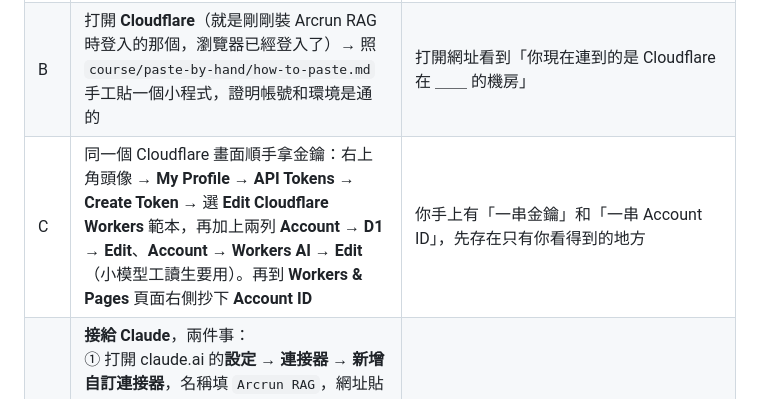
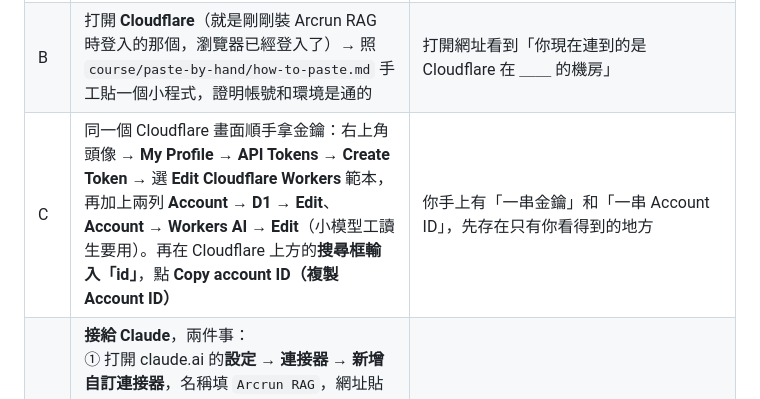
Before and after one commit to youlinhsieh/ax303-bakery-template, a Markdown page: README.md, the part around the change. GitHub-like rendering.

Commit message:
Account ID 改用搜尋框輸入 id → Copy account ID（inkstone/ax-courses b2b935e）
Co-Authored-By: Claude Opus 5.5 <noreply@anthropic.com>
Claude-Session: https://claude.ai/code/session_017Dzer6GV1MNb5PqvRd1jF8

```diff
--- a/README.md
+++ b/README.md
@@ -24,7 +24,7 @@ Windows、Mac 做法一樣。**開課前只要完成下面四步**，每步都
 |---|---|---|
 | A | 到 **rag.arcrun.dev** 照安裝畫面裝 **Arcrun RAG**。過程中它會要你**登入 Cloudflare**：有帳號就登入，沒有就在那一步**新開一個**（免費版即可）。Arcrun RAG 會裝在這個 Cloudflare 帳號裡 | 你手上有「MCP 網址」（`https://arcrun-mcp.….workers.dev/mcp`；登入 Portal 的設定頁也複製得到）和你登入 Portal 用的 email、密碼。Arcrun 沒有另外的 token 或金鑰。登入失敗請舉手，那是已知問題 |
 | B | 打開 **Cloudflare**（就是剛剛裝 Arcrun RAG 時登入的那個，瀏覽器已經登入了）→ 照 `course/paste-by-hand/how-to-paste.md` 手工貼一個小程式，證明帳號和環境是通的 | 打開網址看到「你現在連到的是 Cloudflare 在 ＿＿ 的機房」 |
-| C | 同一個 Cloudflare 畫面順手拿金鑰：右上角頭像 → **My Profile → API Tokens → Create Token** → 選 **Edit Cloudflare Workers** 範本，再加上兩列 **Account → D1 → Edit**、**Account → Workers AI → Edit**（小模型工讀生要用）。再到 **Workers & Pages** 頁面右側抄下 **Account ID** | 你手上有「一串金鑰」和「一串 Account ID」，先存在只有你看得到的地方 |
+| C | 同一個 Cloudflare 畫面順手拿金鑰：右上角頭像 → **My Profile → API Tokens → Create Token** → 選 **Edit Cloudflare Workers** 範本，再加上兩列 **Account → D1 → Edit**、**Account → Workers AI → Edit**（小模型工讀生要用）。再在 Cloudflare 上方的**搜尋框輸入「id」**，點 **Copy account ID（複製 Account ID）** | 你手上有「一串金鑰」和「一串 Account ID」，先存在只有你看得到的地方 |
 | D | **接給 Claude**，兩件事：<br>① 打開 claude.ai 的**設定 → 連接器 → 新增自訂連接器**，名稱填 `Arcrun RAG`，網址貼 A 的 MCP 網址，儲存後按**授權**，在跳出的頁面填你的 **Portal email ＋密碼**（就是你登入知識庫的那一組）；<br>② 在 claude.ai/code 選你的 repo，打開**環境（Environment）設定**，**Network access** 選 **Full**，然後在**環境變數**填兩行：<br>`CLOUDFLARE_API_TOKEN=C 的金鑰`<br>`CLOUDFLARE_ACCOUNT_ID=C 的 Account ID` | ① 連接器清單裡 Arcrun RAG 顯示已連線。② 環境存好。兩個 Cloudflare 的值只填在這裡，不要貼進對話、不要寫進任何檔案；Arcrun 這邊全程沒有 token 要填 |
 | E | **開一個新的工作階段**，對 Claude 說：「請執行 setup」 | Claude 逐項檢查，結尾給你一張清單。**全部「通過」才往下**；哪一項沒過，Claude 只會告訴你那一項怎麼辦，照做再說一次「請執行 setup」。Arcrun RAG 那一列會真的讀一次你的知識庫地圖，讀得到才算通過。Telegram 那一列早上會顯示「略過（下午才需要）」，這是正常的 |
 
```
Also changed, not shown: course/handouts/handout-2-hands-on-spec.md (+1 -1 lines).
